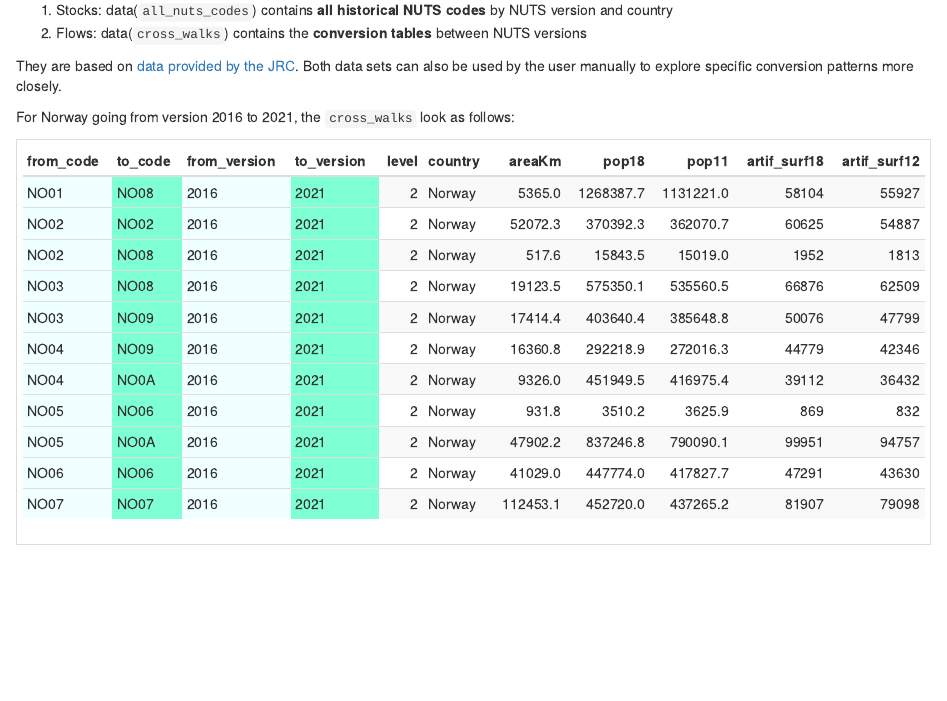
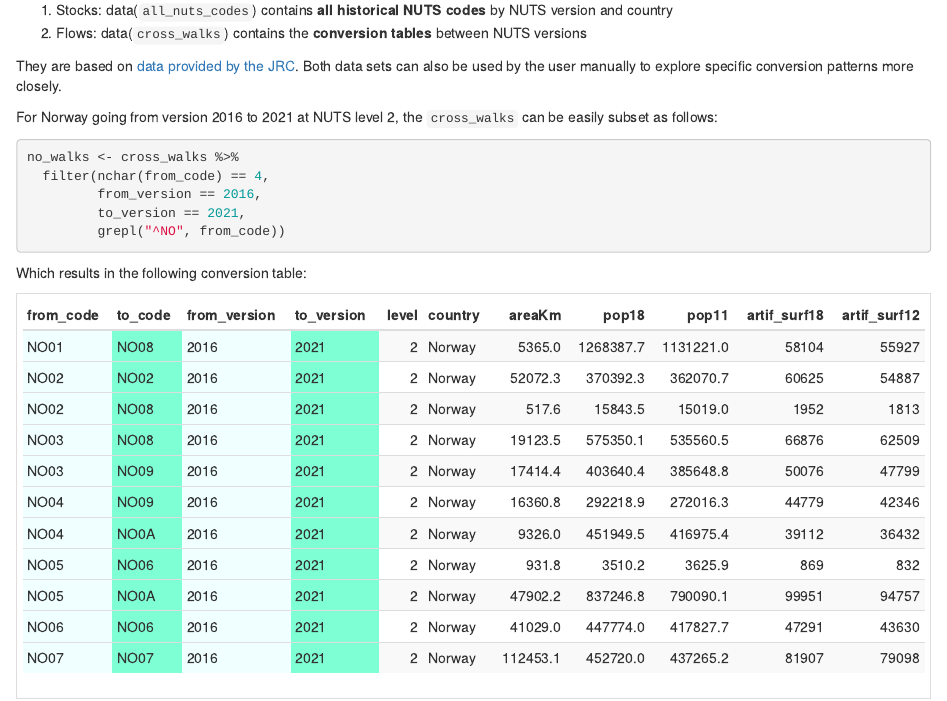
Before and after one commit to ropensci/nuts, an R Markdown document (vignettes/nuts.Rmd): the page in a window 1100 px wide, from 11280 px down. Rendered offline with R 4.5, knitr and Pandoc, with nearby package versions; drawn as R Markdown's standard HTML page in place of the format the file asks for; some code elsewhere in the file could not run offline.

Commit message:
elaborate in vignette how internal conversion tables can be accessed and used

````diff
--- a/vignettes/nuts.Rmd
+++ b/vignettes/nuts.Rmd
@@ -771,16 +771,19 @@ To keep track of these changes, the `nuts` package uses two data sets:
 
 They are based on [data provided by the JRC](https://urban.jrc.ec.europa.eu/nutsconverter/#/). Both data sets can also be used by the user manually to explore specific conversion patterns more closely.
 
-For Norway going from version 2016 to 2021, the `cross_walks` look as follows:
+For Norway going from version 2016 to 2021 at NUTS level 2, the `cross_walks` can be easily subset as follows:
 
-```{r,  echo=FALSE, message = FALSE, warning = FALSE}
-
+```{r}
 no_walks <- cross_walks %>%
   filter(nchar(from_code) == 4,
          from_version == 2016,
          to_version == 2021,
          grepl("^NO", from_code))
+```
 
+Which results in the following conversion table:
+
+```{r,  echo=FALSE, message = FALSE, warning = FALSE}
 kable(no_walks, "html") %>%
   kable_styling(bootstrap_options = c("striped", "hover", "condensed", "responsive")) %>%
   column_spec(1, background = 'azure') %>%
````
Also changed, not shown: docs/pkgdown.yml.
